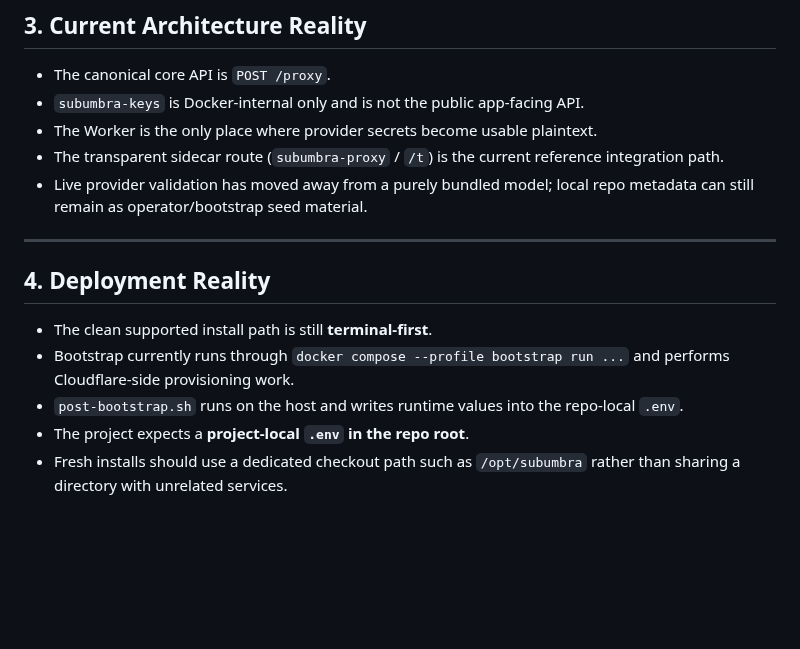
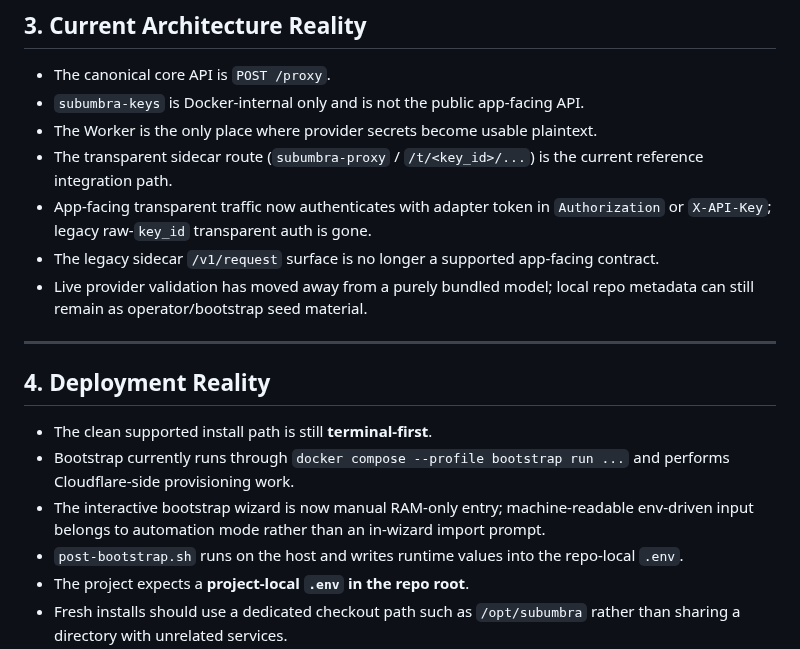
Before and after one commit to polysemic/Subumbra, a Markdown page: docs/project-memory.md, the part around the change. GitHub-like rendering; blank space fills up the shorter version.

Commit message:
round-43-6-4-1-proxy-lockdown close-out — CLOSED

```diff
--- a/docs/project-memory.md
+++ b/docs/project-memory.md
@@ -38,8 +38,12 @@ them.
 - The canonical core API is `POST /proxy`.
 - `subumbra-keys` is Docker-internal only and is not the public app-facing API.
 - The Worker is the only place where provider secrets become usable plaintext.
-- The transparent sidecar route (`subumbra-proxy` / `/t`) is the current
-  reference integration path.
+- The transparent sidecar route (`subumbra-proxy` / `/t/<key_id>/...`) is the
+  current reference integration path.
+- App-facing transparent traffic now authenticates with adapter token in
+  `Authorization` or `X-API-Key`; legacy raw-`key_id` transparent auth is gone.
+- The legacy sidecar `/v1/request` surface is no longer a supported app-facing
+  contract.
 - Live provider validation has moved away from a purely bundled model; local
   repo metadata can still remain as operator/bootstrap seed material.
 
@@ -50,6 +54,8 @@ them.
 - The clean supported install path is still **terminal-first**.
 - Bootstrap currently runs through `docker compose --profile bootstrap run ...`
   and performs Cloudflare-side provisioning work.
+- The interactive bootstrap wizard is now manual RAM-only entry; machine-readable
+  env-driven input belongs to automation mode rather than an in-wizard import prompt.
 - `post-bootstrap.sh` runs on the host and writes runtime values into the
   repo-local `.env`.
 - The project expects a **project-local `.env` in the repo root**.
```
Also changed, not shown: PROJECT_STATUS.md (+6 -6 lines).
